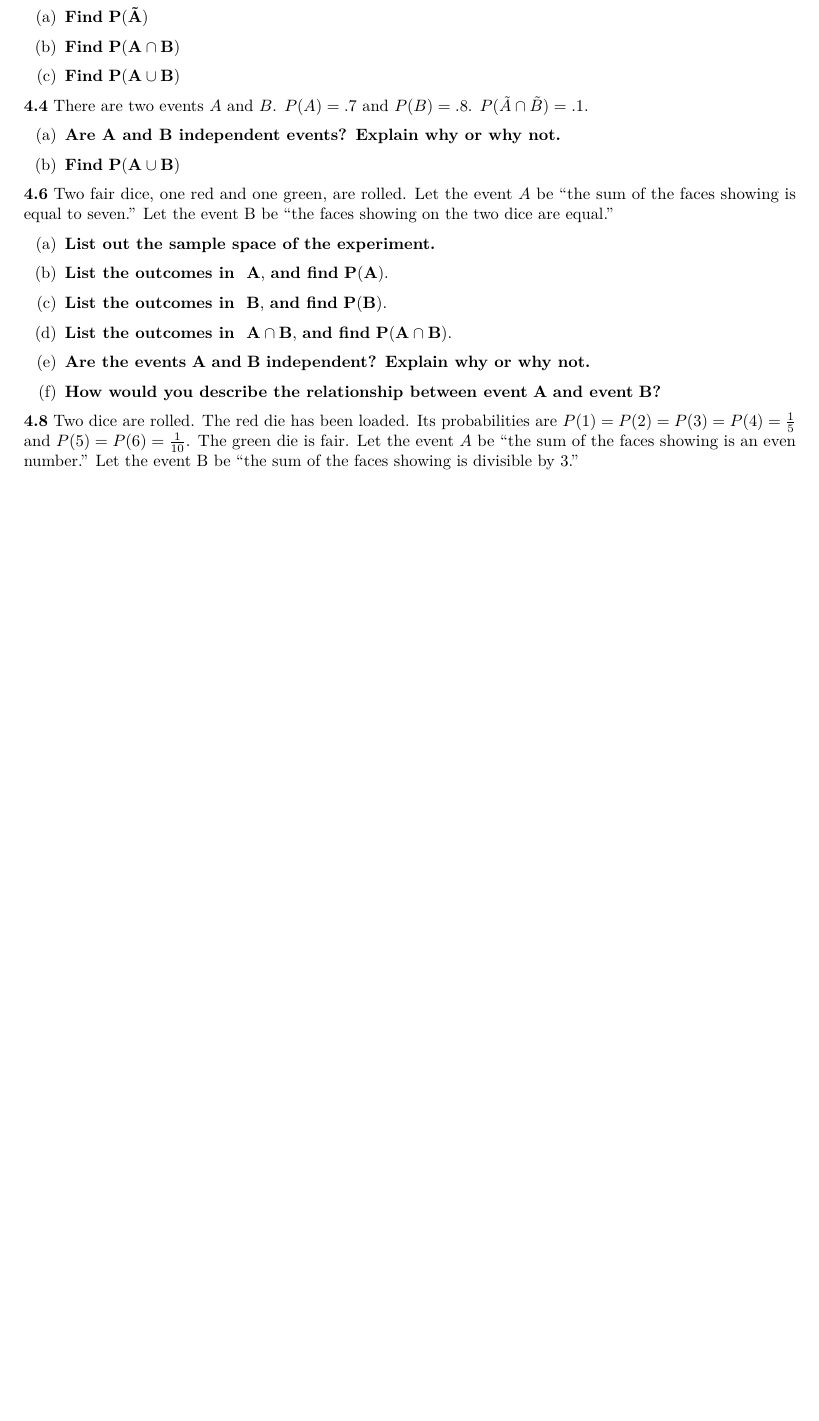
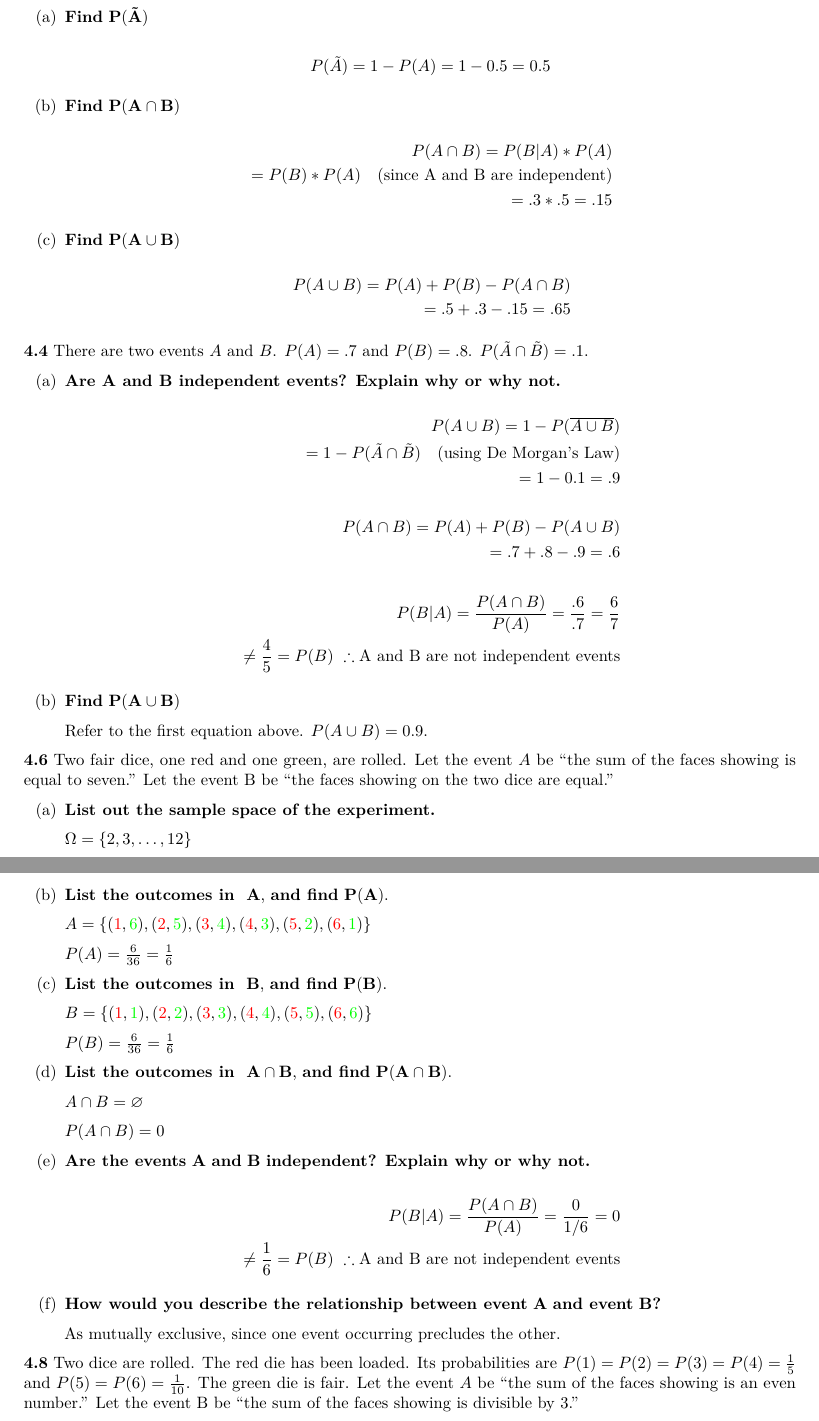
Before and after one commit to NoahRJohnson/Stat_Inference_hw2, an R Markdown document (hw2.Rmd): part of the page before the commit and two parts of pages 1 and 2 of 2 after it, the two joined at a grey line, cut so that both start at the same text, the shorter picture padded with empty space. The pictures show the output file hw2.pdf that the author committed with the source.

Commit message:
Finished question 4.6

````diff
--- a/hw2.Rmd
+++ b/hw2.Rmd
@@ -5,6 +5,7 @@ date: "February 17, 2018"
 output: pdf_document
 header-includes:
   - \usepackage{enumitem}
+  - \usepackage{xcolor}
 ---
 
 ```{r setup, include=FALSE}
@@ -30,20 +33,20 @@ $$
 \item \textbf{Find} $\mathbf{P(A \cap B)}$
 
 $$
-\begin{align}
+\begin{aligned}
 P(A \cap B) = P(B | A) * P(A) \\
 = P(B) * P(A)\ \ \  \text{(since A and B are independent)} \\
 = .3 * .5 = .15
-\end{align}
+\end{aligned}
 $$
 
 \item \textbf{Find} $\mathbf{P(A \cup B)}$
 
 $$
-\begin{align}
+\begin{aligned}
 P(A \cup B) = P(A) + P(B) - P(A \cap B) \\
 = .5 + .3 - .15 = .65
-\end{align}
+\end{aligned}
 $$
 
 \end{enumerate}
@@ -55,19 +58,17 @@ $$
 \item \textbf{Are $\mathbf{A}$ and $\mathbf{B}$ independent events? Explain why or why not.}
 
 $$
-\begin{align}
+\begin{aligned}
 P(A \cup B) = 1 - P(\overline{A \cup B}) \\
 = 1 - P(\tilde{A} \cap \tilde{B})\ \ \text{ (using De Morgan's Law)} \\
 = 1 - 0.1 = .9\\
 \\
-
 P(A \cap B) = P(A) + P(B) - P(A \cup B) \\
 = .7 + .8 - .9 = .6 \\
 \\
-
-P(B | A) = \frac{P(A \cap B)}{P(A)} = \frac{.6}{.7} = \frac{6}{7} \neq \frac{4}{5} = P(B) \\
-\therefore \text{A and B are not independent events}
-\end{align}
+P(B | A) = \frac{P(A \cap B)}{P(A)} = \frac{.6}{.7} = \frac{6}{7} \\
+\neq \frac{4}{5} = P(B) \ \therefore \text{A and B are not independent events}
+\end{aligned}
 $$
 
 \item \textbf{Find} $\mathbf{P(A \cup B)}$
@@ -86,15 +87,34 @@ $\Omega = \{ 2, 3, \dots, 12\}$
 
 \item \textbf{List the outcomes in } $\mathbf{A}$, \textbf{and find} $\mathbf{P(A)}$.
 
-$A = \{ () \}$
+$A = \{ (\numColor{red}{1}, \numColor{green}{6}), (\numColor{red}{2}, \numColor{green}{5}), (\numColor{red}{3}, \numColor{green}{4}), (\numColor{red}{4}, \numColor{green}{3}), (\numColor{red}{5}, \numColor{green}{2}), (\numColor{red}{6}, \numColor{green}{1})\}$
+
+$P(A) = \frac{6}{36} = \frac{1}{6}$
 
 \item \textbf{List the outcomes in } $\mathbf{B}$, \textbf{and find} $\mathbf{P(B)}$.
 
+$B = \{ (\numColor{red}{1}, \numColor{green}{1}), (\numColor{red}{2}, \numColor{green}{2}), (\numColor{red}{3}, \numColor{green}{3}), (\numColor{red}{4}, \numColor{green}{4}), (\numColor{red}{5}, \numColor{green}{5}), (\numColor{red}{6}, \numColor{green}{6})\}$
+
+$P(B) = \frac{6}{36} = \frac{1}{6}$
+
 \item \textbf{List the outcomes in } $\mathbf{A \cap B}$, \textbf{and find} $\mathbf{P(A \cap B)}$.
+
+$A \cap B = \varnothing$
+
+$P(A \cap B) = 0$
 
 \item \textbf{Are the events} $\mathbf{A}$ \textbf{and} $\mathbf{B}$ \textbf{independent? Explain why or why not.}
 
+$$
+\begin{aligned}
+P(B | A) = \frac{P(A \cap B)}{P(A)} = \frac{0}{1/6} = 0\\
+\neq \frac{1}{6} = P(B)\ \therefore \text{A and B are not independent events}
+\end{aligned}
+$$
+
 \item \textbf{How would you describe the relationship between event} $\mathbf{A}$ \textbf{and event} $\mathbf{B}$\textbf{?}
+
+As mutually exclusive, since one event occurring precludes the other.
 
 \end{enumerate}
 
````
Also changed, not shown: hw2.pdf, hw2.Rmd (2 more changed lines).
